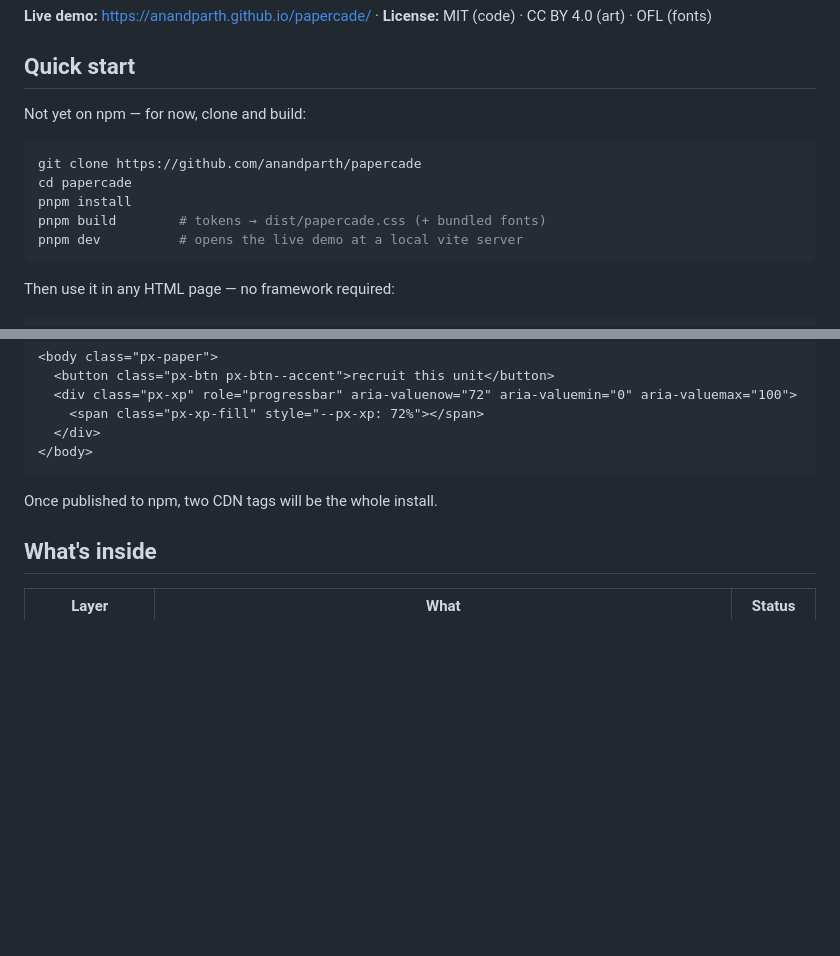
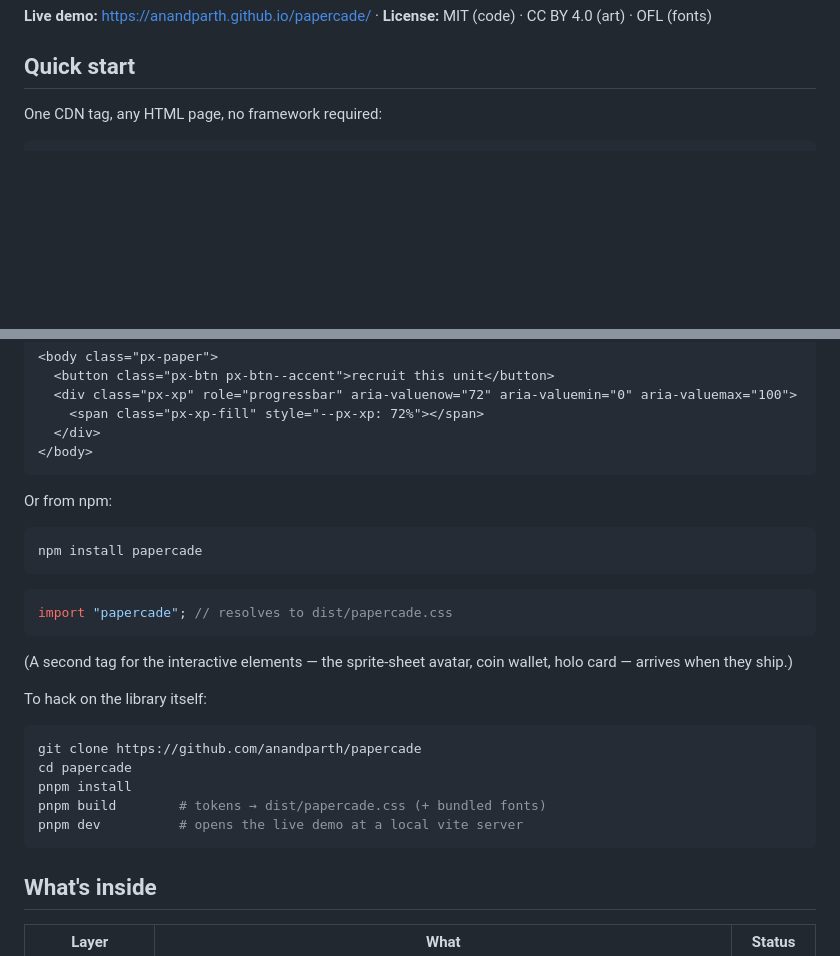
Before and after one commit to anandparth/papercade, a Markdown page: README.md, 2 parts joined by grey strips. Rendered like a GitHub page; blank space fills up the shorter version.

Commit message:
docs: real npm + jsDelivr install in quick start (papercade@0.1.0 live)

````diff
--- a/README.md
+++ b/README.md
@@ -6,16 +6,6 @@
 
 ## Quick start
 
-Not yet on npm — for now, clone and build:
-
-```sh
-git clone https://github.com/anandparth/papercade
-cd papercade
-pnpm install
-pnpm build        # tokens → dist/papercade.css (+ bundled fonts)
-pnpm dev          # opens the live demo at a local vite server
-```
-
-Then use it in any HTML page — no framework required:
+One CDN tag, any HTML page, no framework required:
 
 ```html
@@ -29,7 +19,27 @@ Then use it in any HTML page — no framework required:
 </body>
 ```
 
-Once published to npm, two CDN tags will be the whole install.
+Or from npm:
+
+```sh
+npm install papercade
+```
+
+```js
+import "papercade"; // resolves to dist/papercade.css
+```
+
+(A second tag for the interactive elements — the sprite-sheet avatar, coin wallet, holo card — arrives when they ship.)
+
+To hack on the library itself:
+
+```sh
+git clone https://github.com/anandparth/papercade
+cd papercade
+pnpm install
+pnpm build        # tokens → dist/papercade.css (+ bundled fonts)
+pnpm dev          # opens the live demo at a local vite server
+```
 
 ## What's inside
 
````
Also changed, not shown: other parts of README.md (+1 -1 lines).
